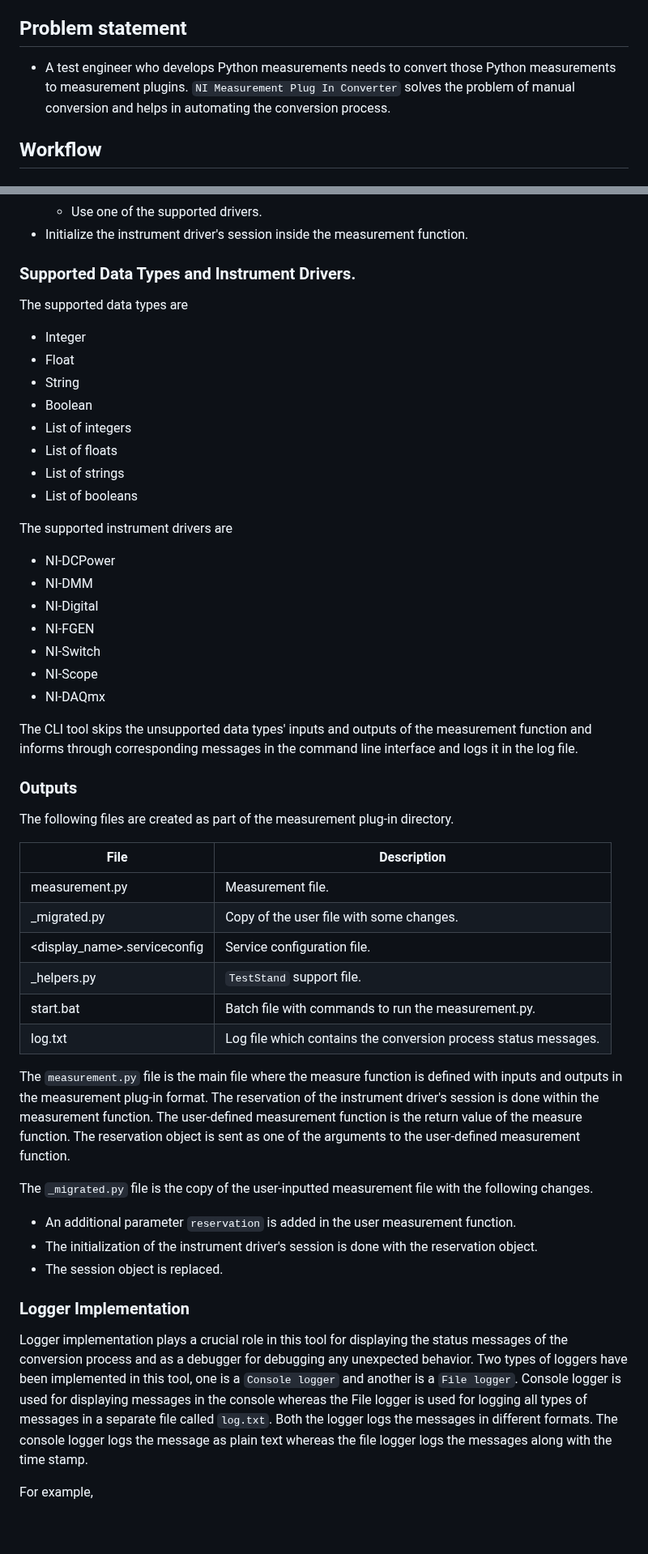
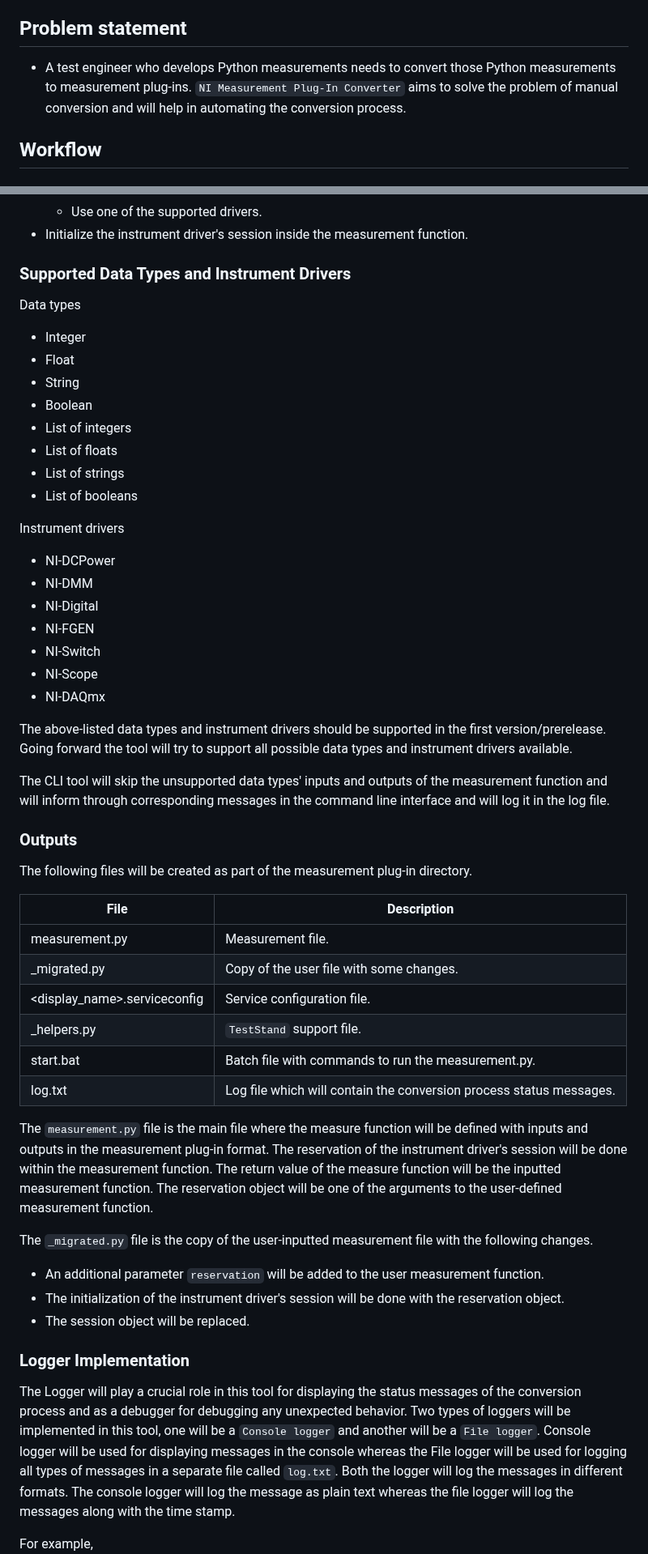
Before and after one commit to ni/measurement-plugin-converter-python, a Markdown page: docs/HLD/ni_measurement_plugin_converter_hld.md, 2 parts joined by grey strips. Shown at 81% size. Drawn GitHub-style; blank space fills up the shorter version.

Commit message:
docs: update HLD according to PR comments

```diff
--- a/docs/HLD/ni_measurement_plugin_converter_hld.md
+++ b/docs/HLD/ni_measurement_plugin_converter_hld.md
@@ -27,7 +27,7 @@ Team: ModernLab Success
 
 ## Problem statement
 
-- A test engineer who develops Python measurements needs to convert those Python measurements to measurement plugins. `NI Measurement Plug In Converter` solves the problem of manual conversion and helps in automating the conversion process.
+- A test engineer who develops Python measurements needs to convert those Python measurements to measurement plug-ins. `NI Measurement Plug-In Converter` aims to solve the problem of manual conversion and will help in automating the conversion process.
 
 ## Workflow
 
@@ -67,9 +67,9 @@ The following are the prerequisites that the inputted user Python measurements s
   - Use one of the supported drivers.
 - Initialize the instrument driver's session inside the measurement function.
 
-### Supported Data Types and Instrument Drivers.
+### Supported Data Types and Instrument Drivers
 
-The supported data types are
+Data types
 
 - Integer
 - Float
@@ -80,7 +80,7 @@ The supported data types are
 - List of strings
 - List of booleans
 
-The supported instrument drivers are
+Instrument drivers
 
 - NI-DCPower
 - NI-DMM
@@ -90,33 +90,35 @@ The supported instrument drivers are
 - NI-Scope
 - NI-DAQmx
 
-The CLI tool skips the unsupported data types' inputs and outputs of the measurement function and informs through corresponding messages in the command line interface and logs it in the log file.
+The above-listed data types and instrument drivers should be supported in the first version/prerelease. Going forward the tool will try to support all possible data types and instrument drivers available.
+
+The CLI tool will skip the unsupported data types' inputs and outputs of the measurement function and will inform through corresponding messages in the command line interface and will log it in the log file.
 
 ### Outputs
 
-The following files are created as part of the measurement plug-in directory.
+The following files will be created as part of the measurement plug-in directory.
 
-| File                         | Description                                                     |
-| ---------------------------- | --------------------------------------------------------------- |
-| measurement.py               | Measurement file.                                               |
-| _migrated.py                 | Copy of the user file with some changes.                        |
-| <display_name>.serviceconfig | Service configuration file.                                     |
-| _helpers.py                  | `TestStand` support file.                                       |
-| start.bat                    | Batch file with commands to run the measurement.py.             |
-| log.txt                      | Log file which contains the conversion process status messages. |
+| File                         | Description                                                         |
+| ---------------------------- | ------------------------------------------------------------------- |
+| measurement.py               | Measurement file.                                                   |
+| _migrated.py                 | Copy of the user file with some changes.                            |
+| <display_name>.serviceconfig | Service configuration file.                                         |
+| _helpers.py                  | `TestStand` support file.                                           |
+| start.bat                    | Batch file with commands to run the measurement.py.                 |
+| log.txt                      | Log file which will contain the conversion process status messages. |
 
 
-The `measurement.py` file is the main file where the measure function is defined with inputs and outputs in the measurement plug-in format. The reservation of the instrument driver's session is done within the measurement function. The user-defined measurement function is the return value of the measure function. The reservation object is sent as one of the arguments to the user-defined measurement function.
+The `measurement.py` file is the main file where the measure function will be defined with inputs and outputs in the measurement plug-in format. The reservation of the instrument driver's session will be done within the measurement function. The return value of the measure function will be the inputted measurement function. The reservation object will be one of the arguments to the user-defined measurement function.
 
 The `_migrated.py` file is the copy of the user-inputted measurement file with the following changes.
-- An additional parameter `reservation` is added in the user measurement function.
-- The initialization of the instrument driver's session is done with the reservation object.
-- The session object is replaced.
+- An additional parameter `reservation` will be added to the user measurement function.
+- The initialization of the instrument driver's session will be done with the reservation object.
+- The session object will be replaced.
 
 ### Logger Implementation
 
-Logger implementation plays a crucial role in this tool for displaying the status messages of the conversion process and as a debugger for debugging any unexpected behavior.
-Two types of loggers have been implemented in this tool, one is a `Console logger` and another is a `File logger`. Console logger is used for displaying messages in the console whereas the File logger is used for logging all types of messages in a separate file called `log.txt`. Both the logger logs the messages in different formats. The console logger logs the message as plain text whereas the file logger logs the messages along with the time stamp.
+The Logger will play a crucial role in this tool for displaying the status messages of the conversion process and as a debugger for debugging any unexpected behavior.
+Two types of loggers will be implemented in this tool, one will be a `Console logger` and another will be a `File logger`. Console logger will be used for displaying messages in the console whereas the File logger will be used for logging all types of messages in a separate file called `log.txt`. Both the logger will log the messages in different formats. The console logger will log the message as plain text whereas the file logger will log the messages along with the time stamp.
 
 For example,
 ![file_logger](file_logger.png)
```
Also changed, not shown: other parts of docs/HLD/ni_measurement_plugin_converter_hld.md (+9 -9 lines).
